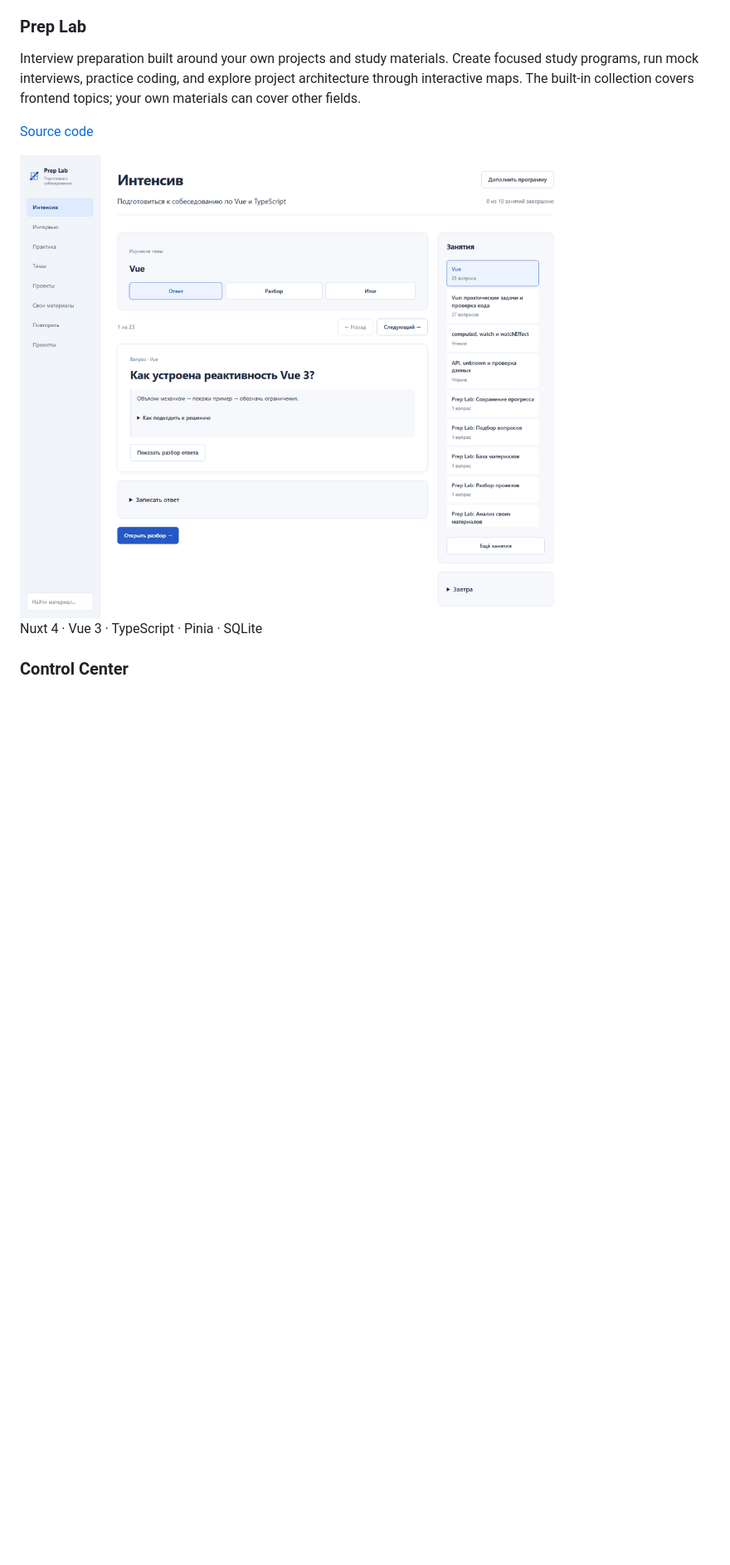
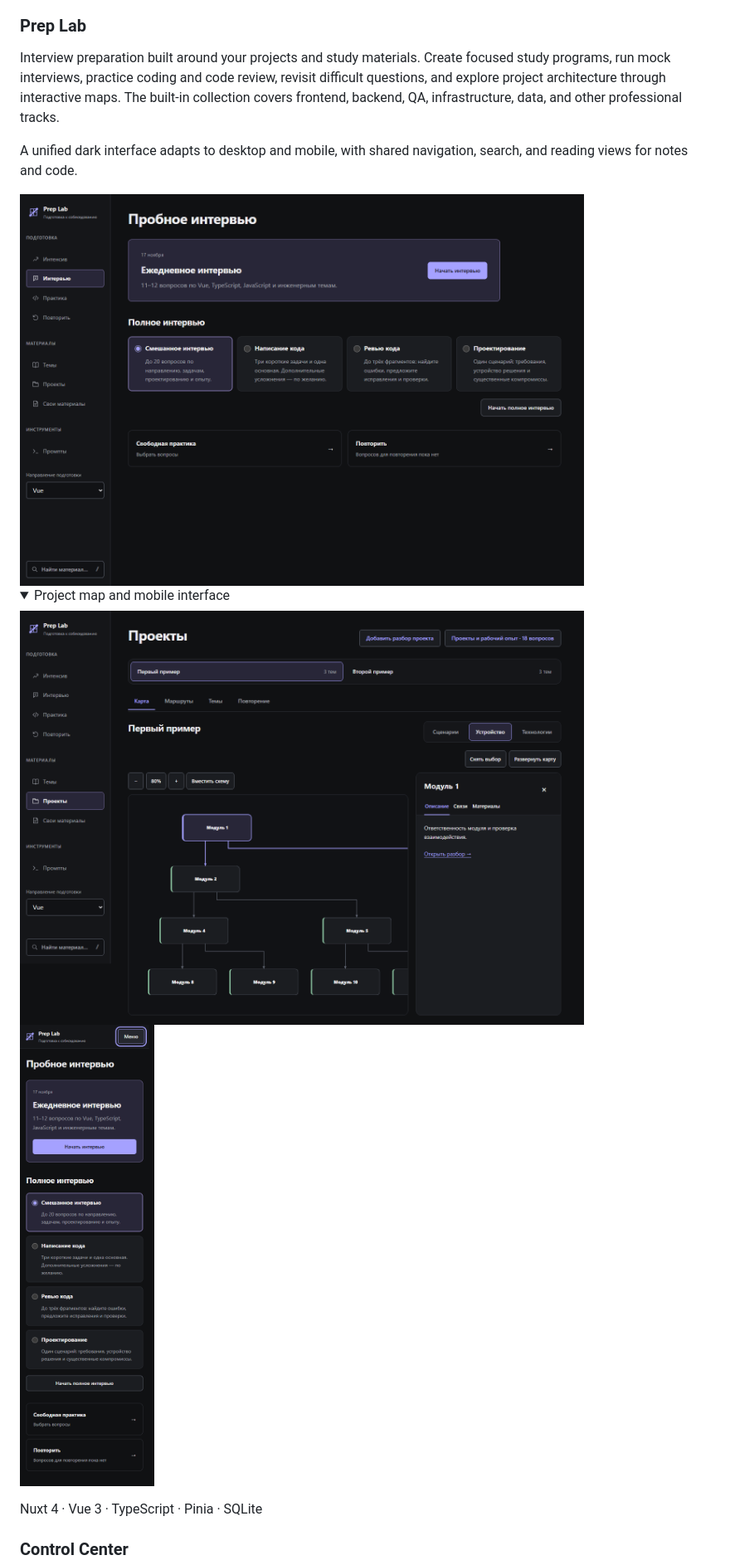
Before and after one commit to Dmitryaf/Dmitryaf, a Markdown page: README.md, the part around the change. Shown at 83% size. Rendered like a GitHub page; pictures changed too: assets/prep-lab-dark-interview.png (added), assets/prep-lab-dark-mobile.png (added), assets/prep-lab-dark-project-map.png (added); folded sections open; blank space fills up the shorter version.

Commit message:
docs(profile): refresh Prep Lab showcase for the dark interface

```diff
--- a/README.md
+++ b/README.md
@@ -30,13 +30,26 @@ React · TypeScript · Node.js · Fastify · SQLite
 
 ### Prep Lab
 
-Interview preparation built around your own projects and study materials. Create focused study programs, run mock interviews, practice coding, and explore project architecture through interactive maps. The built-in collection covers frontend topics; your own materials can cover other fields.
+Interview preparation built around your projects and study materials. Create focused study programs, run mock interviews, practice coding and code review, revisit difficult questions, and explore project architecture through interactive maps. The built-in collection covers frontend, backend, QA, infrastructure, data, and other professional tracks.
 
-[Source code](https://github.com/Dmitryaf/prep-lab)
+A unified dark interface adapts to desktop and mobile, with shared navigation, search, and reading views for notes and code.
 
-<a href="assets/prep-lab-showcase.gif">
-  <img src="assets/prep-lab-showcase.gif" alt="Prep Lab intensive study program, interview formats, coding practice, and interactive project map" width="680">
+<a href="assets/prep-lab-dark-interview.png">
+  <img src="assets/prep-lab-dark-interview.png" alt="Prep Lab dark interface with daily interviews, mixed interviews, coding, code review, and system design formats" width="680">
 </a>
+
+<details>
+<summary>Project map and mobile interface</summary>
+
+<a href="assets/prep-lab-dark-project-map.png">
+  <img src="assets/prep-lab-dark-project-map.png" alt="Prep Lab interactive project map with connected modules and a selected module inspector, using sample data" width="680">
+</a>
+
+<a href="assets/prep-lab-dark-mobile.png">
+  <img src="assets/prep-lab-dark-mobile.png" alt="Prep Lab mobile interview screen with a compact menu and vertically arranged interview formats" width="300">
+</a>
+
+</details>
 
 Nuxt 4 · Vue 3 · TypeScript · Pinia · SQLite
 
```
